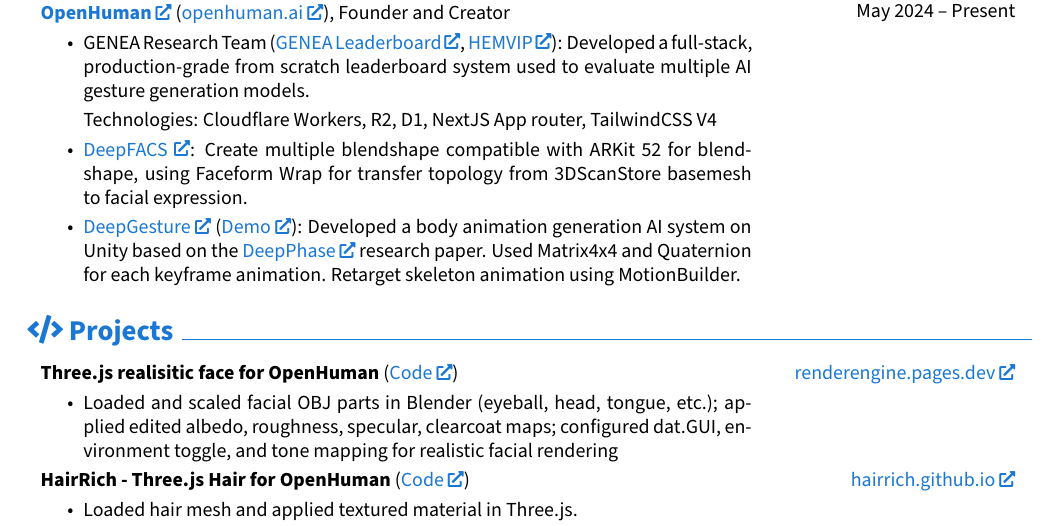
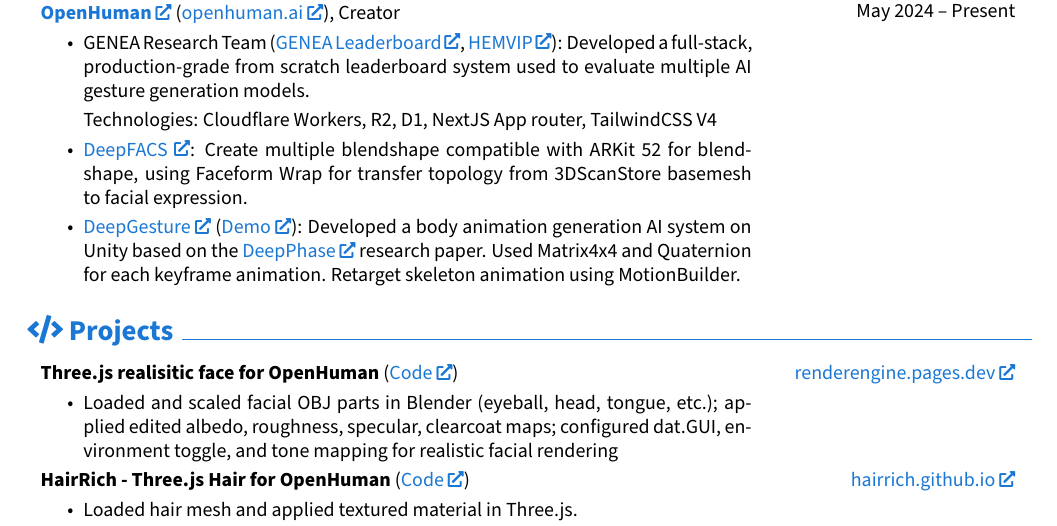
Before and after one commit to hmthanh/CV, a LaTeX document (main.tex, which reads sections/experience.tex): part of page 2 of 2, cut so that both start at the same text. Compiled offline with pdfLaTeX.

Commit message:
update Creator

```diff
--- a/sections/experience.tex
+++ b/sections/experience.tex
@@ -60,7 +60,7 @@
 \begin{twocolentry}{
 		\dateformat{May}{2024}{Present}
 	}
-	\href{https://www.linkedin.com/company/openhuman/}{\textbf{OpenHuman}} (\href{https://openhuman.ai}{openhuman.ai}), Founder and Creator
+	\href{https://www.linkedin.com/company/openhuman/}{\textbf{OpenHuman}} (\href{https://openhuman.ai}{openhuman.ai}), Creator
 
 	\begin{highlights}
 		\item GENEA Research Team (\href{https://genealeaderboard.github.io}{GENEA Leaderboard}, \href{https://github.com/hemvip/hemvip.github.io}{HEMVIP}): Developed a full-stack, production-grade from scratch leaderboard system used to evaluate multiple AI gesture generation models.
```
